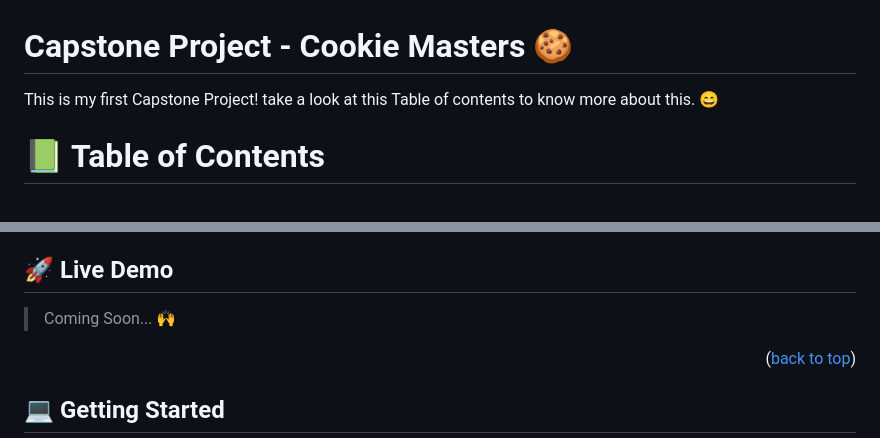
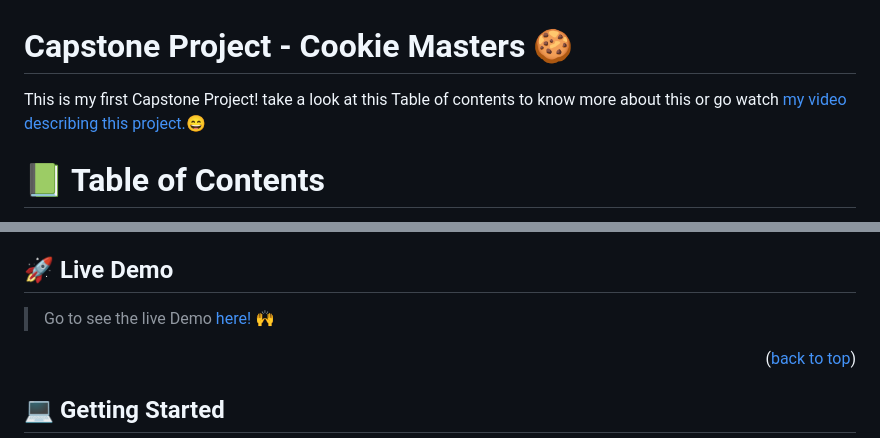
Before and after one commit to Luiscarlosvd/capstone-project-cookiemasters, a Markdown page: README.md, 2 parts joined by grey strips. Drawn GitHub-style.

Commit message:
Added video and live demo of the project in readme file

```diff
--- a/README.md
+++ b/README.md
@@ -1,6 +1,6 @@
 # Capstone Project - Cookie Masters 🍪
 
-This is my first Capstone Project! take a look at this Table of contents to know more about this. 😄
+This is my first Capstone Project! take a look at this Table of contents to know more about this or go watch [my video describing this project.](https://www.loom.com/share/332a616678d34a42afb0ee3051b9afcf)😄
 
 <!-- TABLE OF CONTENTS -->
 
@@ -63,7 +63,7 @@ This is my first Capstone Project! take a look at this Table of contents to know
 
 ## 🚀 Live Demo <a name="live-demo"></a>
 
-> Coming Soon... 🙌
+> Go to see the live Demo [here!](https://luiscarlosvd.github.io/capstone-project-cookiemasters/) 🙌
 
 <p align="right">(<a href="#readme-top">back to top</a>)</p>
 
```
